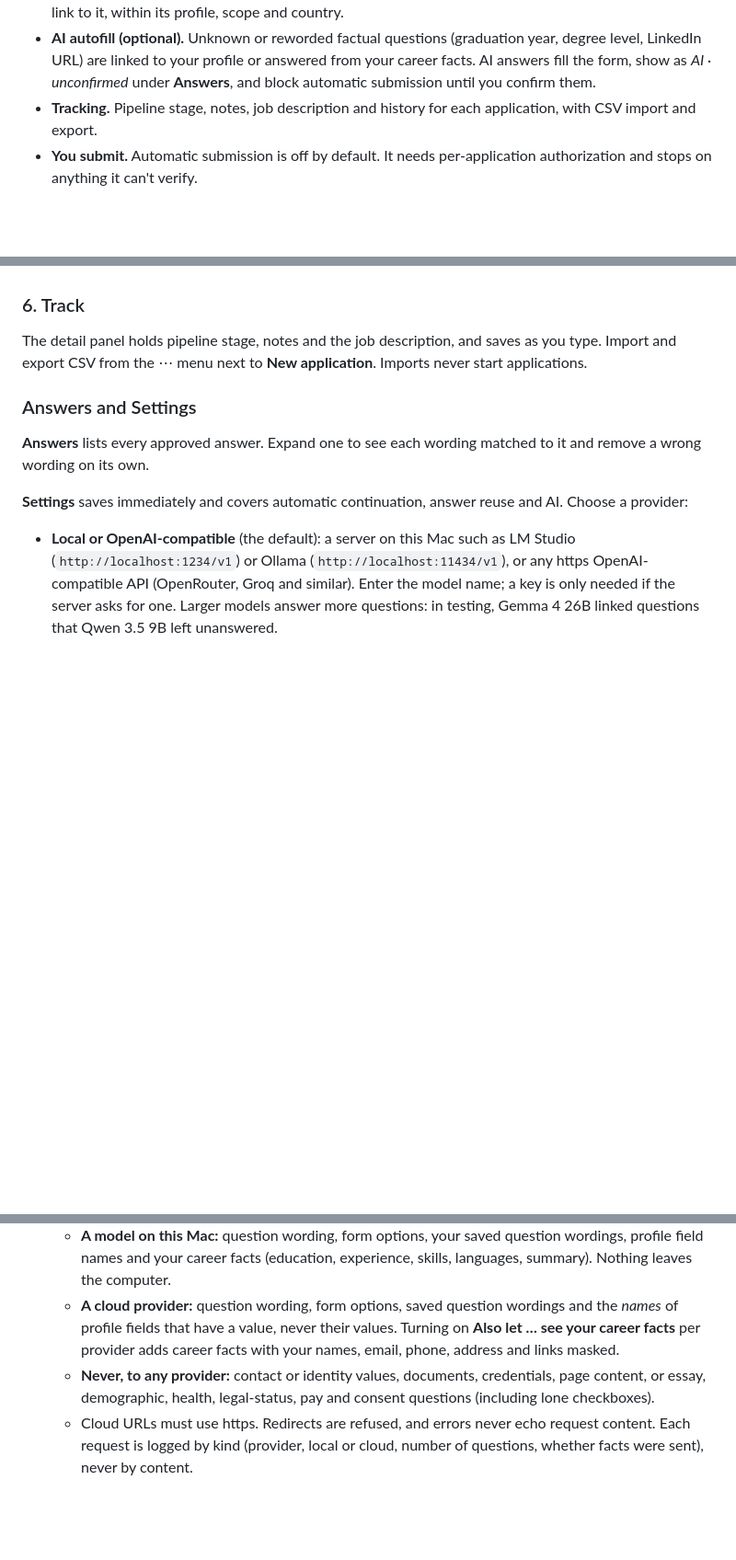
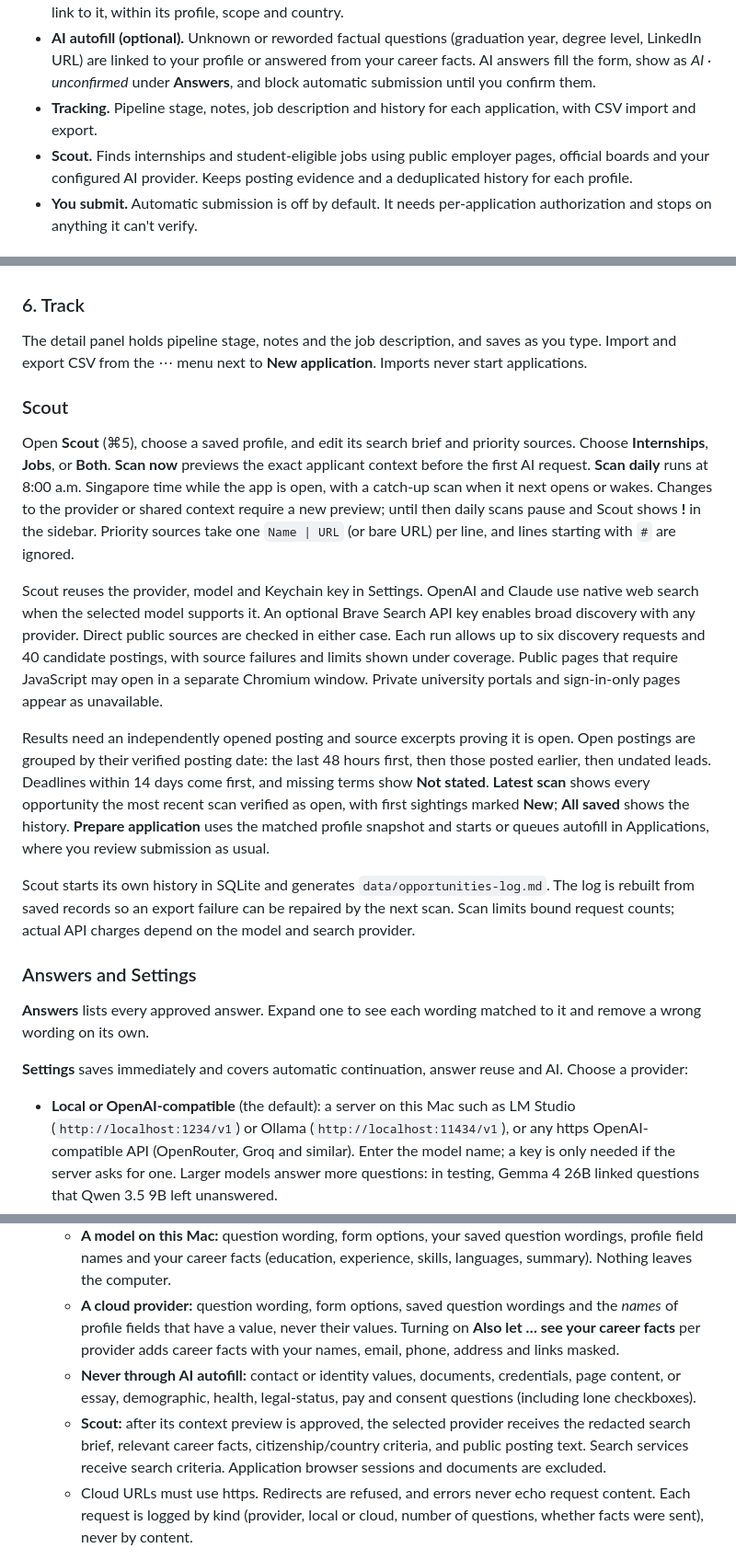
Before and after one commit to SamoyedCodes/Intern-Bot, a Markdown page: README.md, 3 parts joined by grey strips. Shown at 92% size. GitHub-like rendering; blank space fills up the shorter version.

Commit message:
docs: document Scout

```diff
--- a/README.md
+++ b/README.md
@@ -20,6 +20,7 @@ Autofill runs all **28 site-specific SpeedyApply 2.28.0 adapters** inside a loca
 - **Approved answers.** Each answer you approve is reused for the same question and any rewording you link to it, within its profile, scope and country.
 - **AI autofill (optional).** Unknown or reworded factual questions (graduation year, degree level, LinkedIn URL) are linked to your profile or answered from your career facts. AI answers fill the form, show as *AI · unconfirmed* under **Answers**, and block automatic submission until you confirm them.
 - **Tracking.** Pipeline stage, notes, job description and history for each application, with CSV import and export.
+- **Scout.** Finds internships and student-eligible jobs using public employer pages, official boards and your configured AI provider. Keeps posting evidence and a deduplicated history for each profile.
 - **You submit.** Automatic submission is off by default. It needs per-application authorization and stops on anything it can't verify.
 
 ## Install and run
@@ -98,6 +99,16 @@ Check the form in the browser and submit it yourself, or authorize automatic sub
 
 The detail panel holds pipeline stage, notes and the job description, and saves as you type. Import and export CSV from the ⋯ menu next to **New application**. Imports never start applications.
 
+### Scout
+
+Open **Scout** (⌘5), choose a saved profile, and edit its search brief and priority sources. Choose **Internships**, **Jobs**, or **Both**. **Scan now** previews the exact applicant context before the first AI request. **Scan daily** runs at 8:00 a.m. Singapore time while the app is open, with a catch-up scan when it next opens or wakes. Changes to the provider or shared context require a new preview; until then daily scans pause and Scout shows **!** in the sidebar. Priority sources take one `Name | URL` (or bare URL) per line, and lines starting with `#` are ignored.
+
+Scout reuses the provider, model and Keychain key in Settings. OpenAI and Claude use native web search when the selected model supports it. An optional Brave Search API key enables broad discovery with any provider. Direct public sources are checked in either case. Each run allows up to six discovery requests and 40 candidate postings, with source failures and limits shown under coverage. Public pages that require JavaScript may open in a separate Chromium window. Private university portals and sign-in-only pages appear as unavailable.
+
+Results need an independently opened posting and source excerpts proving it is open. Open postings are grouped by their verified posting date: the last 48 hours first, then those posted earlier, then undated leads. Deadlines within 14 days come first, and missing terms show **Not stated**. **Latest scan** shows every opportunity the most recent scan verified as open, with first sightings marked **New**; **All saved** shows the history. **Prepare application** uses the matched profile snapshot and starts or queues autofill in Applications, where you review submission as usual.
+
+Scout starts its own history in SQLite and generates `data/opportunities-log.md`. The log is rebuilt from saved records so an export failure can be repaired by the next scan. Scan limits bound request counts; actual API charges depend on the model and search provider.
+
 ### Answers and Settings
 
 **Answers** lists every approved answer. Expand one to see each wording matched to it and remove a wrong wording on its own.
@@ -123,7 +134,8 @@ The app follows the macOS light or dark appearance. Closing it closes the browse
 - AI autofill sends only what the provider needs:
   - **A model on this Mac:** question wording, form options, your saved question wordings, profile field names and your career facts (education, experience, skills, languages, summary). Nothing leaves the computer.
   - **A cloud provider:** question wording, form options, saved question wordings and the *names* of profile fields that have a value, never their values. Turning on **Also let … see your career facts** per provider adds career facts with your names, email, phone, address and links masked.
-  - **Never, to any provider:** contact or identity values, documents, credentials, page content, or essay, demographic, health, legal-status, pay and consent questions (including lone checkboxes).
+  - **Never through AI autofill:** contact or identity values, documents, credentials, page content, or essay, demographic, health, legal-status, pay and consent questions (including lone checkboxes).
+  - **Scout:** after its context preview is approved, the selected provider receives the redacted search brief, relevant career facts, citizenship/country criteria, and public posting text. Search services receive search criteria. Application browser sessions and documents are excluded.
   - Cloud URLs must use https. Redirects are refused, and errors never echo request content. Each request is logged by kind (provider, local or cloud, number of questions, whether facts were sent), never by content.
 
 The original XPI, exact source and notices are kept under [`third_party/speedyapply/2.28.0/`](third_party/speedyapply/2.28.0/). The loaded extension contains only the adapted dependency graph and local controls; see [extension internals](extension/README.md).
```
